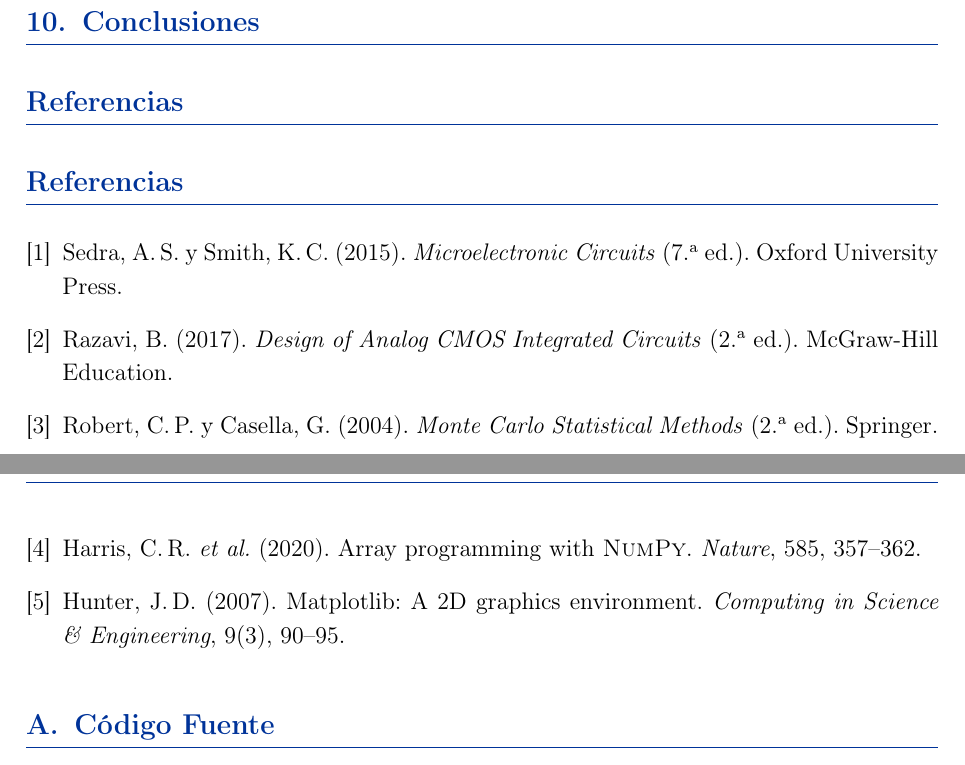
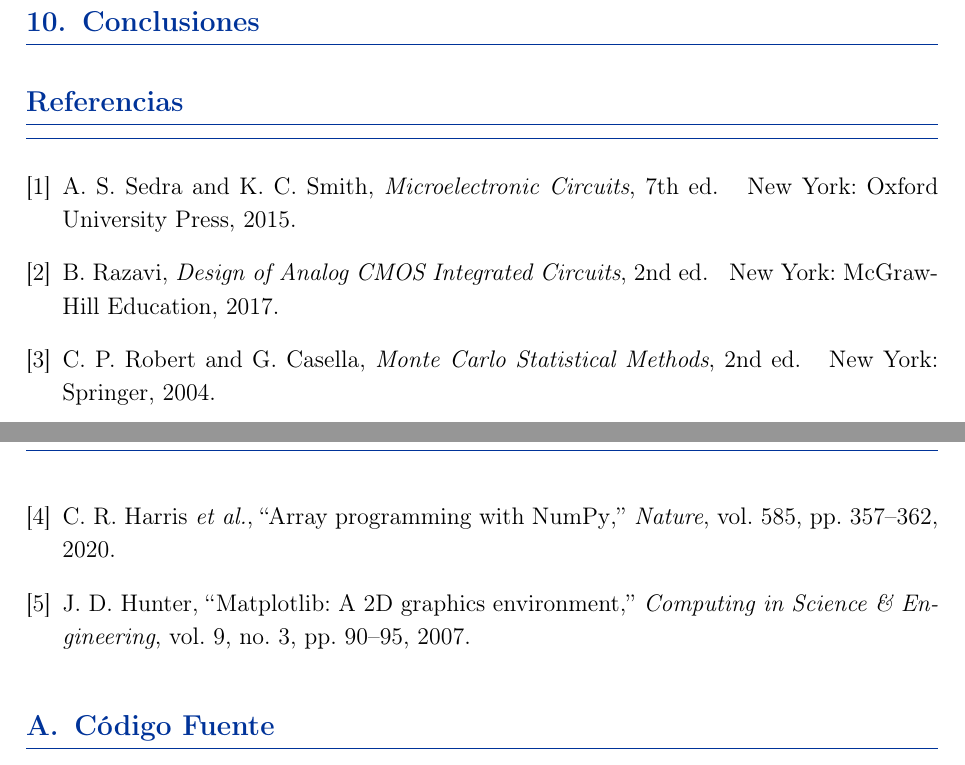
Before and after one commit to Ce-Cortez/Proyecto-HSP, a LaTeX document (docs/reporte/Reporte.tex, which reads docs/reporte/referencias.bib): two parts of pages 14 and 15 of 15, joined at a grey line, cut so that both start at the same text. Compiled offline with pdfLaTeX.

Commit message:
docs: migrar referencias a BibTeX con estilo IEEEtran
- Agregar plantillas comentadas en referencias.bib para libro, articulo,
  conferencia y sitio web
- Agregar 5 entradas reales: sedra2015, razavi2017, robert2004,
  harris2020, hunter2007
- Reemplazar thebibliography manual por bibliographystyle{IEEEtran}
  y bibliography{referencias} en Reporte.tex
- Agregar usepackage{cite} para citas comprimidas al estilo IEEE

Co-Authored-By: Claude Sonnet 4.6 <noreply@anthropic.com>

```diff
--- a/docs/reporte/Reporte.tex
+++ b/docs/reporte/Reporte.tex
@@ -16,6 +16,7 @@
 \usepackage{enumitem}
 \usepackage{xcolor}
 \usepackage[pageanchor=false]{hyperref}
+\usepackage{cite}       % comprime citas IEEE: [1]--[3] en lugar de [1],[2],[3]
 
 % ── Márgenes ──────────────────────────────────────────────────────────────────
 \geometry{
@@ -778,37 +779,17 @@ responsabilidad única:
 % ══════════════════════════════════════════════════════════════════════════════
 \section*{Referencias}
 \addcontentsline{toc}{section}{Referencias}
+% Suprimir el encabezado automático que genera \bibliography en clase article
+\renewcommand{\refname}{}
+\vspace{-2\baselineskip}
 
-\begin{thebibliography}{9}
+% \nocite{*} incluye todas las entradas del .bib aunque no estén citadas en el texto.
+% Cuando el documento esté completo, reemplazar por \cite{clave} en el cuerpo
+% y eliminar esta línea.
+\nocite{*}
 
-    \bibitem{sedra}
-    Sedra, A.\,S. y Smith, K.\,C. (2015).
-    \textit{Microelectronic Circuits} (7.\textsuperscript{a} ed.).
-    Oxford University Press.
-
-    \bibitem{razavi}
-    Razavi, B. (2017).
-    \textit{Design of Analog CMOS Integrated Circuits}
-    (2.\textsuperscript{a} ed.).
-    McGraw-Hill Education.
-
-    \bibitem{monte_carlo}
-    Robert, C.\,P. y Casella, G. (2004).
-    \textit{Monte Carlo Statistical Methods}
-    (2.\textsuperscript{a} ed.).
-    Springer.
-
-    \bibitem{numpy}
-    Harris, C.\,R. \textit{et al.} (2020).
-    Array programming with \textsc{NumPy}.
-    \textit{Nature}, 585, 357--362.
-
-    \bibitem{matplotlib}
-    Hunter, J.\,D. (2007).
-    Matplotlib: A 2D graphics environment.
-    \textit{Computing in Science \& Engineering}, 9(3), 90--95.
-
-\end{thebibliography}
+\bibliographystyle{IEEEtran}
+\bibliography{referencias}
 
 % ══════════════════════════════════════════════════════════════════════════════
 \appendix
--- a/docs/reporte/referencias.bib
+++ b/docs/reporte/referencias.bib
@@ -0,0 +56,12 @@
+  edition   = {7},
+  publisher = {Oxford University Press},
+  year      = {2015},
+  address   = {New York},
+}
+
+@book{razavi2017,
+  author    = {Razavi, Behzad},
+  title     = {Design of Analog {CMOS} Integrated Circuits},
+  edition   = {2},
+  publisher = {McGraw-Hill Education},
+  year      = {2017},
@@ -0,0 +73,4 @@
+  title     = {Monte Carlo Statistical Methods},
+  edition   = {2},
+  publisher = {Springer},
+  year      = {2004},
@@ -0,0 +82 @@
+  title   = {Array programming with {NumPy}},
@@ -0,0 +86 @@
+  year    = {2020},
@@ -0,0 +92,8 @@
+  title   = {{Matplotlib}: A {2D} Graphics Environment},
+  journal = {Computing in Science \& Engineering},
+  volume  = {9},
+  number  = {3},
+  pages   = {90--95},
+  year    = {2007},
+  doi     = {10.1109/MCSE.2007.55},
+}
```
Also changed, not shown: docs/reporte/referencias.bib (73 more changed lines).
